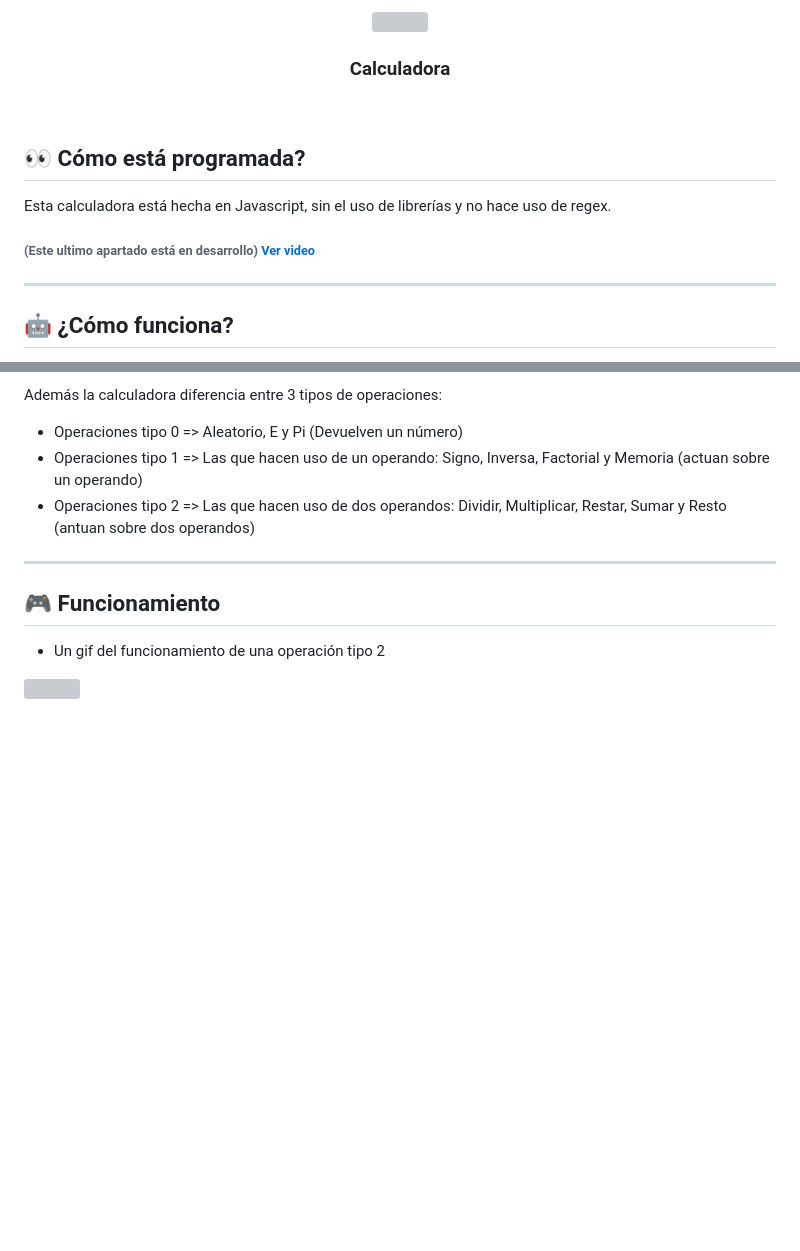
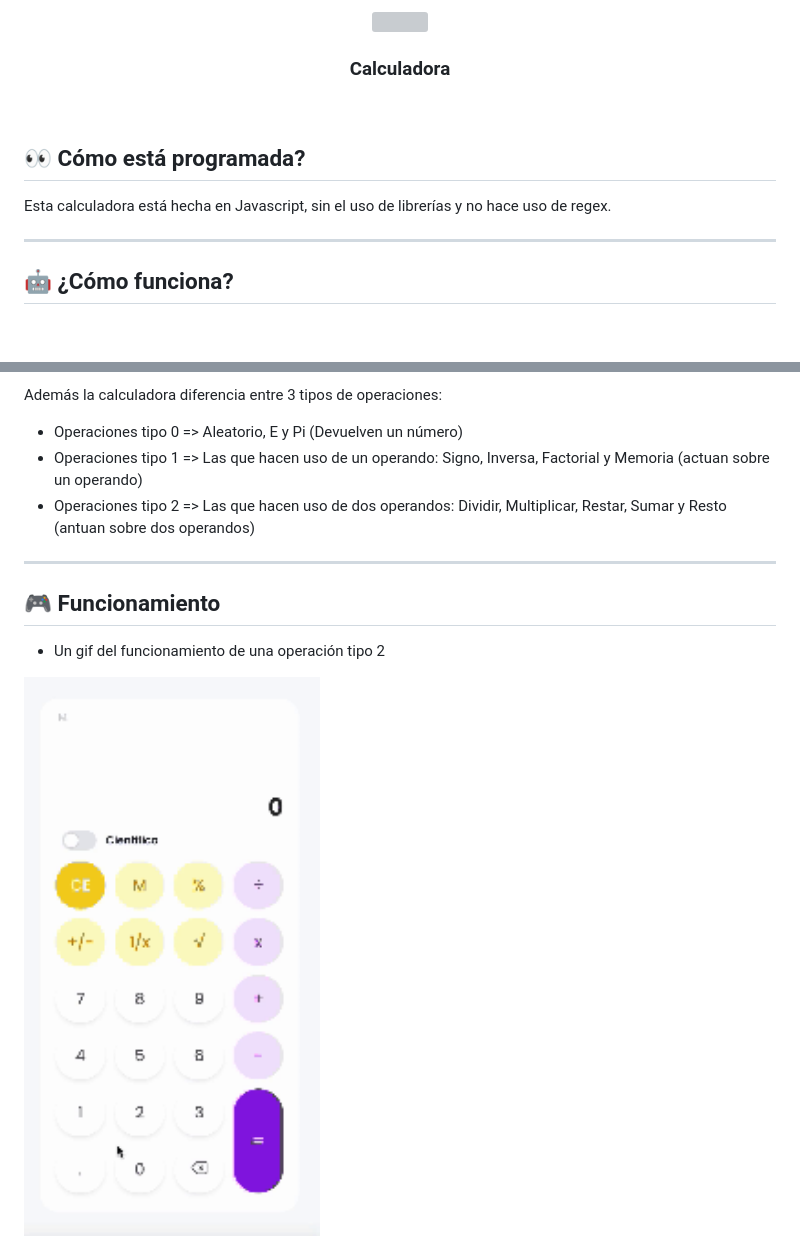
Before and after one commit to gonzalosalmeron/calculadoraJavascript, a Markdown page: README.md, 2 parts joined by grey strips. Drawn GitHub-style; pictures changed too: resources/operaciontipo2.gif (added); blank space fills up the shorter version; grey boxes are pictures that could not be loaded.

```diff
--- a/README.md
+++ b/README.md
@@ -8,7 +8,6 @@
 
 ## 👀 Cómo está programada?
 Esta calculadora está hecha en Javascript, sin el uso de librerías y no hace uso de regex.
-###### (Este ultimo apartado está en desarrollo) <a href="https://youtu.be/ZZqmKjBDXOU">Ver video</a>
 
 ------
 
@@ -26,4 +25,4 @@ Además la calculadora diferencia entre 3 tipos de operaciones:</br>
 ## 🎮 Funcionamiento
 
 - Un gif del funcionamiento de una operación tipo 2
-<img src="media/1.png" width="900">
+<img src="./resources/operaciontipo2.gif" width="900">
```
Also changed, not shown: other parts of README.md (+1 -1 lines), 3 other files.
